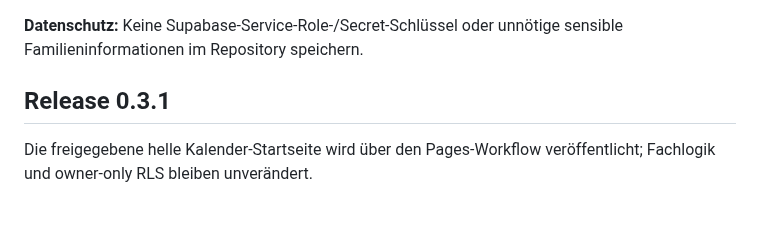
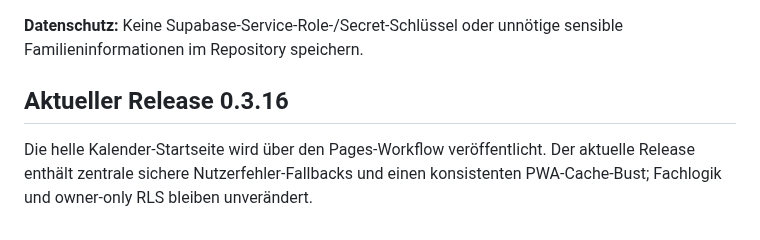
Before and after one commit to bndkxbqf2g-stack/FamSchicht, a Markdown page: README.md, the part around the change. Rendered like a GitHub page.

Commit message:
docs: align README with v0.3.16 release

```diff
--- a/README.md
+++ b/README.md
@@ -54,6 +54,6 @@ Details zu OCR, Kürzeln, lokaler Speicherung und manueller Prüfung: [`docs/SHI
 **Datenschutz:** Keine Supabase-Service-Role-/Secret-Schlüssel oder unnötige sensible Familieninformationen im Repository speichern.
 
 
-## Release 0.3.1
+## Aktueller Release 0.3.16
 
-Die freigegebene helle Kalender-Startseite wird über den Pages-Workflow veröffentlicht; Fachlogik und owner-only RLS bleiben unverändert.
+Die helle Kalender-Startseite wird über den Pages-Workflow veröffentlicht. Der aktuelle Release enthält zentrale sichere Nutzerfehler-Fallbacks und einen konsistenten PWA-Cache-Bust; Fachlogik und owner-only RLS bleiben unverändert.
```
